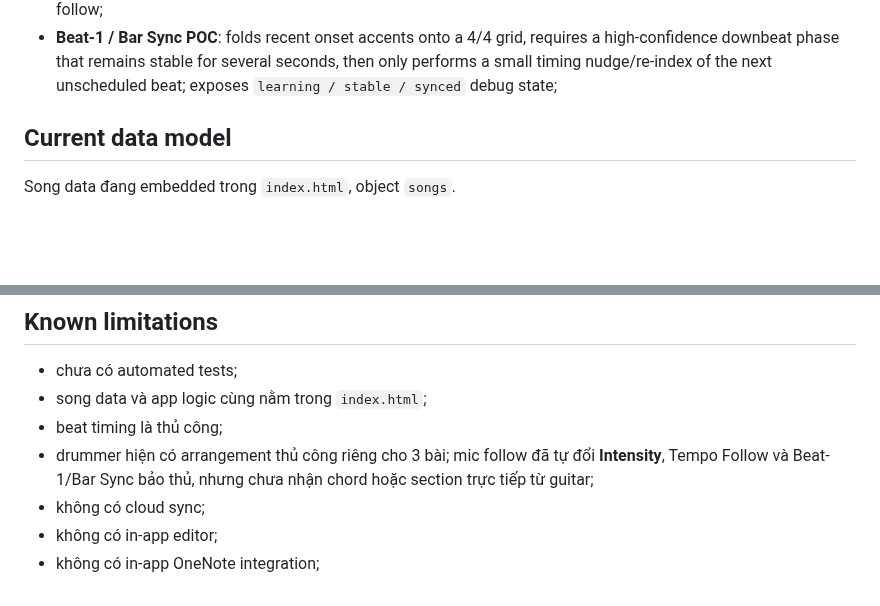
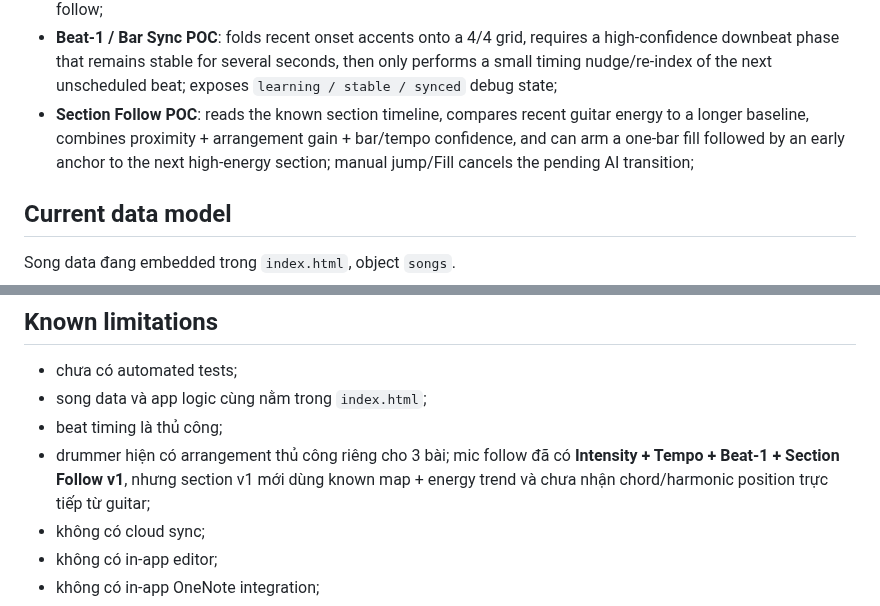
Before and after one commit to giang-nh/guitar-drum, a Markdown page: STATUS.md, 2 parts joined by grey strips. Rendered like a GitHub page; blank space fills up the shorter version.

Commit message:
Update status for section follow

```diff
--- a/STATUS.md
+++ b/STATUS.md
@@ -41,6 +41,7 @@ Prototype hiện đã có:
 - **Auto Follow guitar POC** in `guitar-follow.js`: microphone RMS/energy tracking, adaptive calibration, smoothing/hysteresis, `silent / soft / medium / big` states, live debug meter and automatic drummer Intensity mapping;
 - **Tempo Follow POC**: recent strum onsets → robust tempo estimate + confidence → stable-candidate gate → gradual 1-BPM steering of the existing tempo control; can be disabled independently while keeping dynamics follow;
 - **Beat-1 / Bar Sync POC**: folds recent onset accents onto a 4/4 grid, requires a high-confidence downbeat phase that remains stable for several seconds, then only performs a small timing nudge/re-index of the next unscheduled beat; exposes `learning / stable / synced` debug state;
+- **Section Follow POC**: reads the known section timeline, compares recent guitar energy to a longer baseline, combines proximity + arrangement gain + bar/tempo confidence, and can arm a one-bar fill followed by an early anchor to the next high-energy section; manual jump/Fill cancels the pending AI transition;
 
 ## Current data model
 
@@ -88,7 +89,7 @@ Mục tiêu là để agent dùng connector Microsoft/OneNote nếu môi trườ
 - chưa có automated tests;
 - song data và app logic cùng nằm trong `index.html`;
 - beat timing là thủ công;
-- drummer hiện có arrangement thủ công riêng cho 3 bài; mic follow đã tự đổi **Intensity**, Tempo Follow và Beat-1/Bar Sync bảo thủ, nhưng chưa nhận chord hoặc section trực tiếp từ guitar;
+- drummer hiện có arrangement thủ công riêng cho 3 bài; mic follow đã có **Intensity + Tempo + Beat-1 + Section Follow v1**, nhưng section v1 mới dùng known map + energy trend và chưa nhận chord/harmonic position trực tiếp từ guitar;
 - không có cloud sync;
 - không có in-app editor;
 - không có in-app OneNote integration;
```
